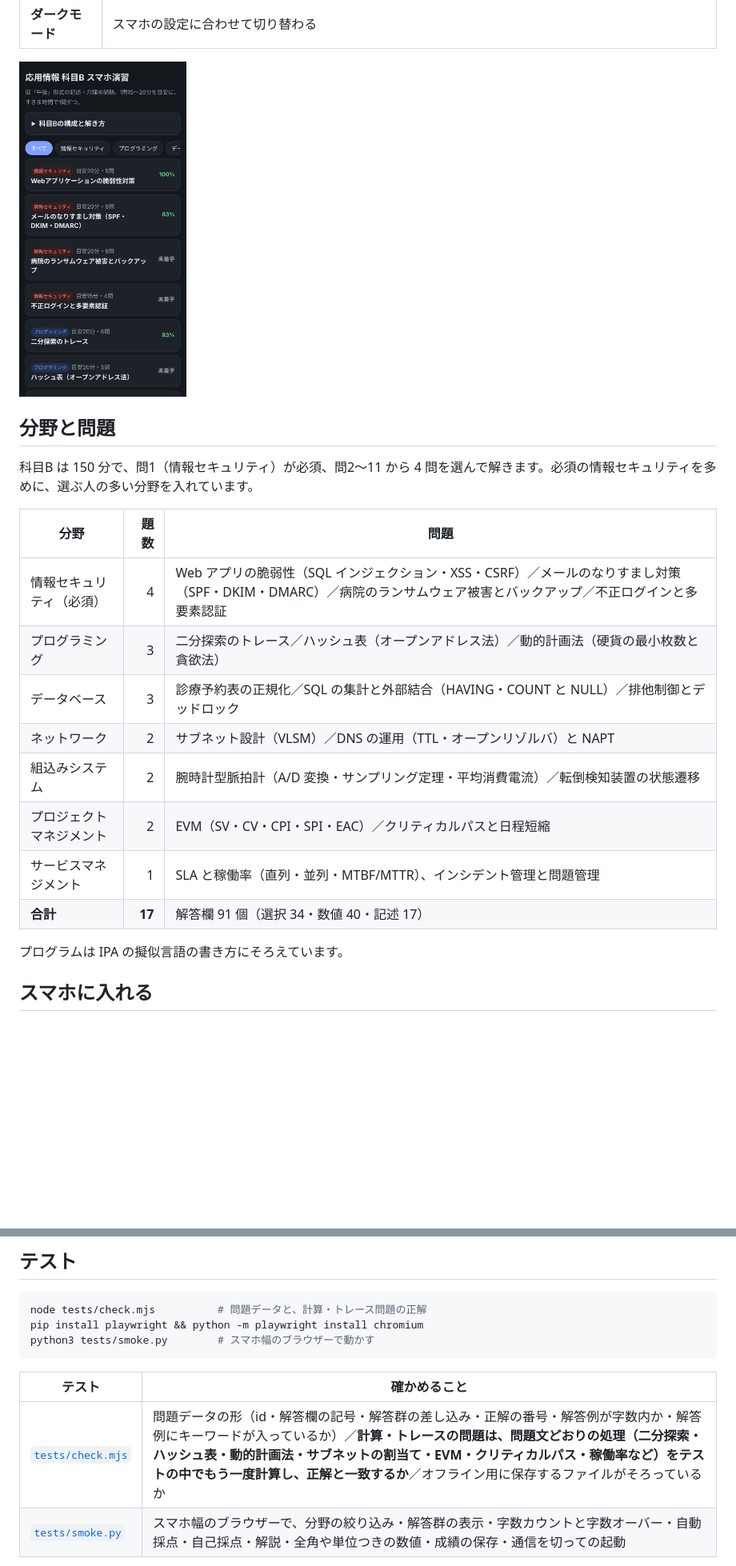
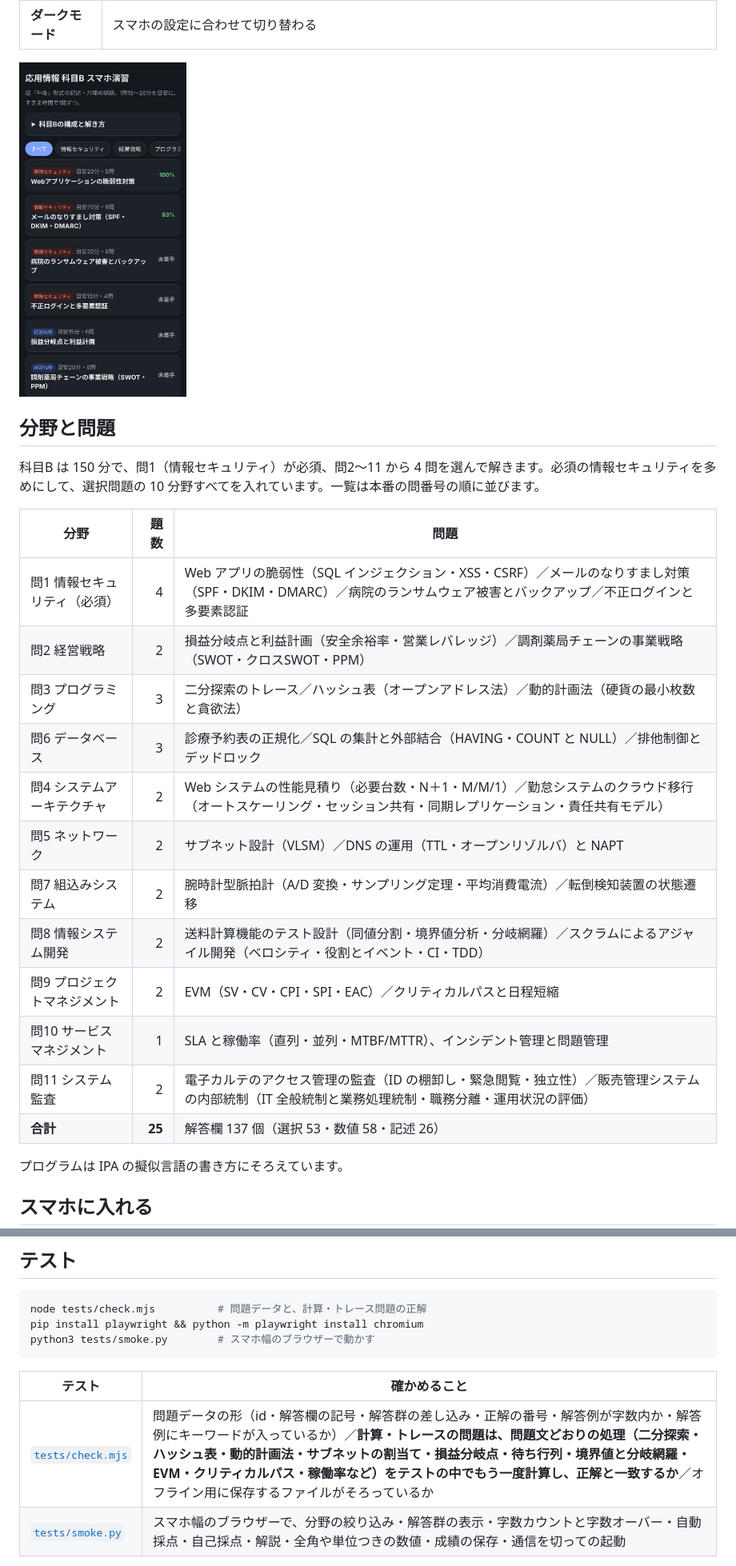
Before and after one commit to haru-ki417/ap-b-app, a Markdown page: README.md, 2 parts joined by grey strips. Shown at 80% size. Rendered like a GitHub page; pictures changed too: docs/images/home-dark.png; blank space fills up the shorter version.

Commit message:
経営戦略・システムアーキテクチャ・情報システム開発・システム監査の問題を追加し、全11分野をそろえる

```diff
--- a/README.md
+++ b/README.md
@@ -36,18 +36,22 @@
 
 ## 分野と問題
 
-科目B は 150 分で、問1（情報セキュリティ）が必須、問2〜11 から 4 問を選んで解きます。必須の情報セキュリティを多めに、選ぶ人の多い分野を入れています。
+科目B は 150 分で、問1（情報セキュリティ）が必須、問2〜11 から 4 問を選んで解きます。必須の情報セキュリティを多めにして、選択問題の 10 分野すべてを入れています。一覧は本番の問番号の順に並びます。
 
 | 分野 | 題数 | 問題 |
 |---|---:|---|
-| 情報セキュリティ（必須） | 4 | Web アプリの脆弱性（SQL インジェクション・XSS・CSRF）／メールのなりすまし対策（SPF・DKIM・DMARC）／病院のランサムウェア被害とバックアップ／不正ログインと多要素認証 |
-| プログラミング | 3 | 二分探索のトレース／ハッシュ表（オープンアドレス法）／動的計画法（硬貨の最小枚数と貪欲法） |
-| データベース | 3 | 診療予約表の正規化／SQL の集計と外部結合（HAVING・COUNT と NULL）／排他制御とデッドロック |
-| ネットワーク | 2 | サブネット設計（VLSM）／DNS の運用（TTL・オープンリゾルバ）と NAPT |
-| 組込みシステム | 2 | 腕時計型脈拍計（A/D 変換・サンプリング定理・平均消費電流）／転倒検知装置の状態遷移 |
-| プロジェクトマネジメント | 2 | EVM（SV・CV・CPI・SPI・EAC）／クリティカルパスと日程短縮 |
-| サービスマネジメント | 1 | SLA と稼働率（直列・並列・MTBF/MTTR）、インシデント管理と問題管理 |
-| **合計** | **17** | 解答欄 91 個（選択 34・数値 40・記述 17） |
+| 問1 情報セキュリティ（必須） | 4 | Web アプリの脆弱性（SQL インジェクション・XSS・CSRF）／メールのなりすまし対策（SPF・DKIM・DMARC）／病院のランサムウェア被害とバックアップ／不正ログインと多要素認証 |
+| 問2 経営戦略 | 2 | 損益分岐点と利益計画（安全余裕率・営業レバレッジ）／調剤薬局チェーンの事業戦略（SWOT・クロスSWOT・PPM） |
+| 問3 プログラミング | 3 | 二分探索のトレース／ハッシュ表（オープンアドレス法）／動的計画法（硬貨の最小枚数と貪欲法） |
+| 問6 データベース | 3 | 診療予約表の正規化／SQL の集計と外部結合（HAVING・COUNT と NULL）／排他制御とデッドロック |
+| 問4 システムアーキテクチャ | 2 | Web システムの性能見積り（必要台数・N＋1・M/M/1）／勤怠システムのクラウド移行（オートスケーリング・セッション共有・同期レプリケーション・責任共有モデル） |
+| 問5 ネットワーク | 2 | サブネット設計（VLSM）／DNS の運用（TTL・オープンリゾルバ）と NAPT |
+| 問7 組込みシステム | 2 | 腕時計型脈拍計（A/D 変換・サンプリング定理・平均消費電流）／転倒検知装置の状態遷移 |
+| 問8 情報システム開発 | 2 | 送料計算機能のテスト設計（同値分割・境界値分析・分岐網羅）／スクラムによるアジャイル開発（ベロシティ・役割とイベント・CI・TDD） |
+| 問9 プロジェクトマネジメント | 2 | EVM（SV・CV・CPI・SPI・EAC）／クリティカルパスと日程短縮 |
+| 問10 サービスマネジメント | 1 | SLA と稼働率（直列・並列・MTBF/MTTR）、インシデント管理と問題管理 |
+| 問11 システム監査 | 2 | 電子カルテのアクセス管理の監査（ID の棚卸し・緊急閲覧・独立性）／販売管理システムの内部統制（IT 全般統制と業務処理統制・職務分離・運用状況の評価） |
+| **合計** | **25** | 解答欄 137 個（選択 53・数値 58・記述 26） |
 
 プログラムは IPA の擬似言語の書き方にそろえています。
 
@@ -87,7 +91,7 @@ python3 tests/smoke.py        # スマホ幅のブラウザーで動かす
 
 | テスト | 確かめること |
 |---|---|
-| [`tests/check.mjs`](tests/check.mjs) | 問題データの形（id・解答欄の記号・解答群の差し込み・正解の番号・解答例が字数内か・解答例にキーワードが入っているか）／**計算・トレースの問題は、問題文どおりの処理（二分探索・ハッシュ表・動的計画法・サブネットの割当て・EVM・クリティカルパス・稼働率など）をテストの中でもう一度計算し、正解と一致するか**／オフライン用に保存するファイルがそろっているか |
+| [`tests/check.mjs`](tests/check.mjs) | 問題データの形（id・解答欄の記号・解答群の差し込み・正解の番号・解答例が字数内か・解答例にキーワードが入っているか）／**計算・トレースの問題は、問題文どおりの処理（二分探索・ハッシュ表・動的計画法・サブネットの割当て・損益分岐点・待ち行列・境界値と分岐網羅・EVM・クリティカルパス・稼働率など）をテストの中でもう一度計算し、正解と一致するか**／オフライン用に保存するファイルがそろっているか |
 | [`tests/smoke.py`](tests/smoke.py) | スマホ幅のブラウザーで、分野の絞り込み・解答群の表示・字数カウントと字数オーバー・自動採点・自己採点・解説・全角や単位つきの数値・成績の保存・通信を切っての起動 |
 
 push のたびに GitHub Actions で両方を回します。
```
Also changed, not shown: other parts of README.md (+1 -1 lines), docs/images/home-light.png, 3 other files.
